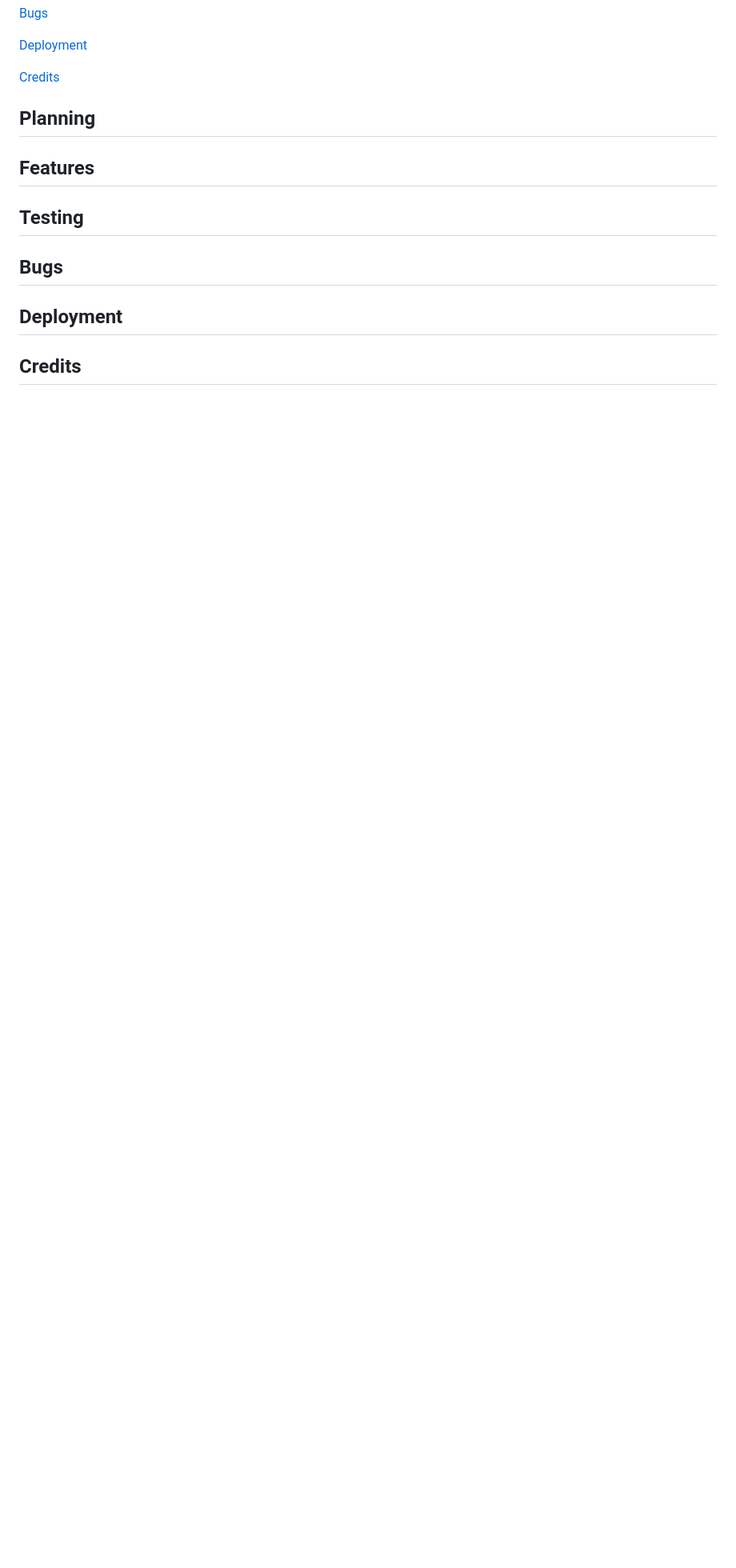
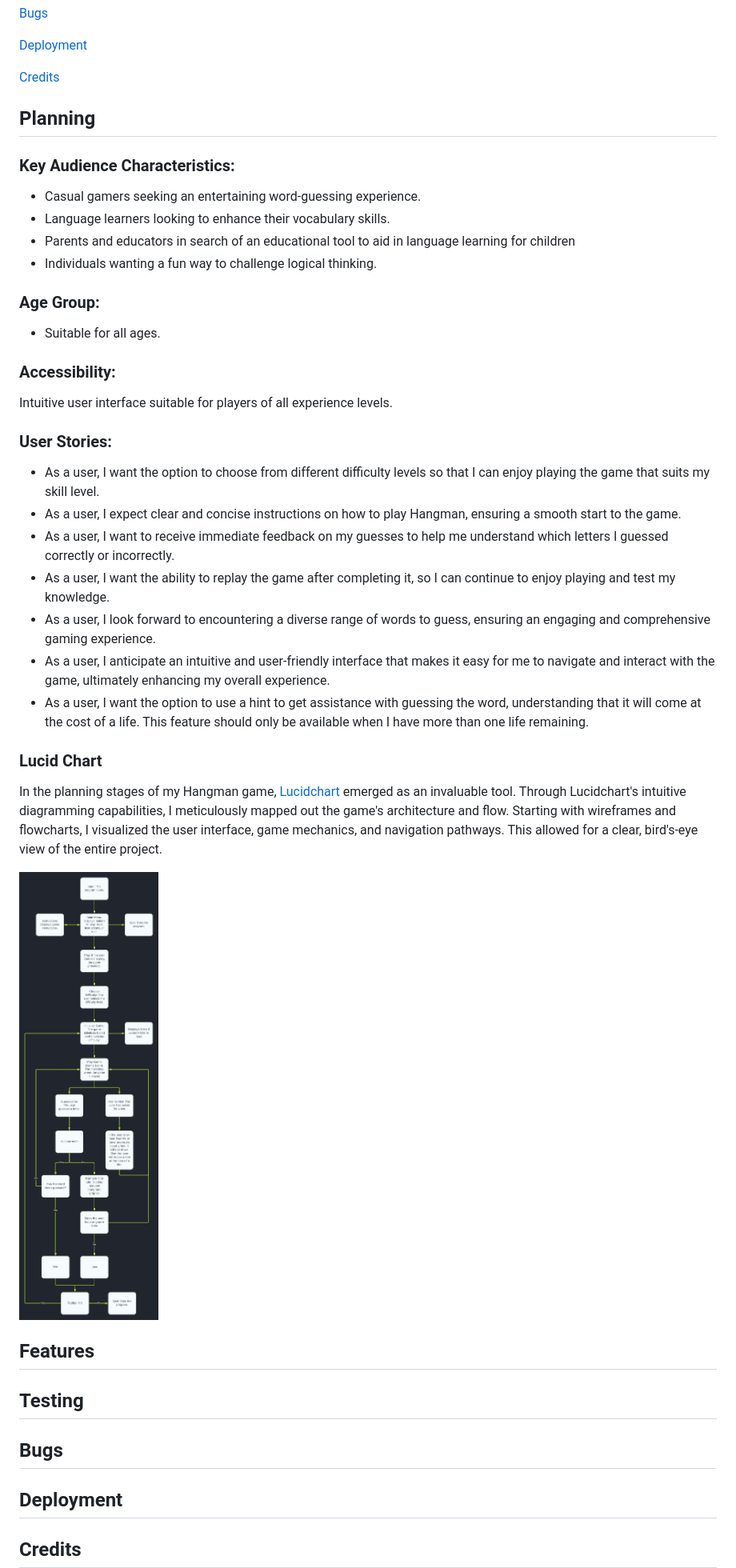
Before and after one commit to RadleighSmith/Hangman, a Markdown page: README.md, the part around the change printed below. Shown: that part at 80% size. Drawn GitHub-style; pictures changed too: docs/read-me-images/lucid-chart.jpeg (added); blank space fills up the shorter version.

Commit message:
Add Planning info to read me, lucid chat image and main image

```diff
--- a/README.md
+++ b/README.md
@@ -21,3 +21,32 @@ Welcome to a classic game of Hangman, a text-based Python game that challenges y
 
 ## Planning
 
+### Key Audience Characteristics:
+
+* Casual gamers seeking an entertaining word-guessing experience.
+* Language learners looking to enhance their vocabulary skills.
+* Parents and educators in search of an educational tool to aid in language learning for children
+* Individuals wanting a fun way to challenge logical thinking.
+
+### Age Group:
+
+* Suitable for all ages.
+
+### Accessibility:
+
+Intuitive user interface suitable for players of all experience levels.
+
+### User Stories:
+
+* As a user, I want the option to choose from different difficulty levels so that I can enjoy playing the game that suits my skill level.
+* As a user, I expect clear and concise instructions on how to play Hangman, ensuring a smooth start to the game.
+* As a user, I want to receive immediate feedback on my guesses to help me understand which letters I guessed correctly or incorrectly.
+* As a user, I want the ability to replay the game after completing it, so I can continue to enjoy playing and test my knowledge.
+* As a user, I look forward to encountering a diverse range of words to guess, ensuring an engaging and comprehensive gaming experience.
+* As a user, I anticipate an intuitive and user-friendly interface that makes it easy for me to navigate and interact with the game, ultimately enhancing my overall experience.
+* As a user, I want the option to use a hint to get assistance with guessing the word, understanding that it will come at the cost of a life. This feature should only be available when I have more than one life remaining.
+
+### Lucid Chart
+
+In the planning stages of my Hangman game, [Lucidchart](https://www.lucidchart.com/) emerged as an invaluable tool. Through Lucidchart's intuitive diagramming capabilities, I meticulously mapped out the game's architecture and flow. Starting with wireframes and flowcharts, I visualized the user interface, game mechanics, and navigation pathways. This allowed for a clear, bird's-eye view of the entire project.
+
```
Also changed, not shown: other parts of README.md (+3 -1 lines), docs/read-me-images/main menu.png (added).
